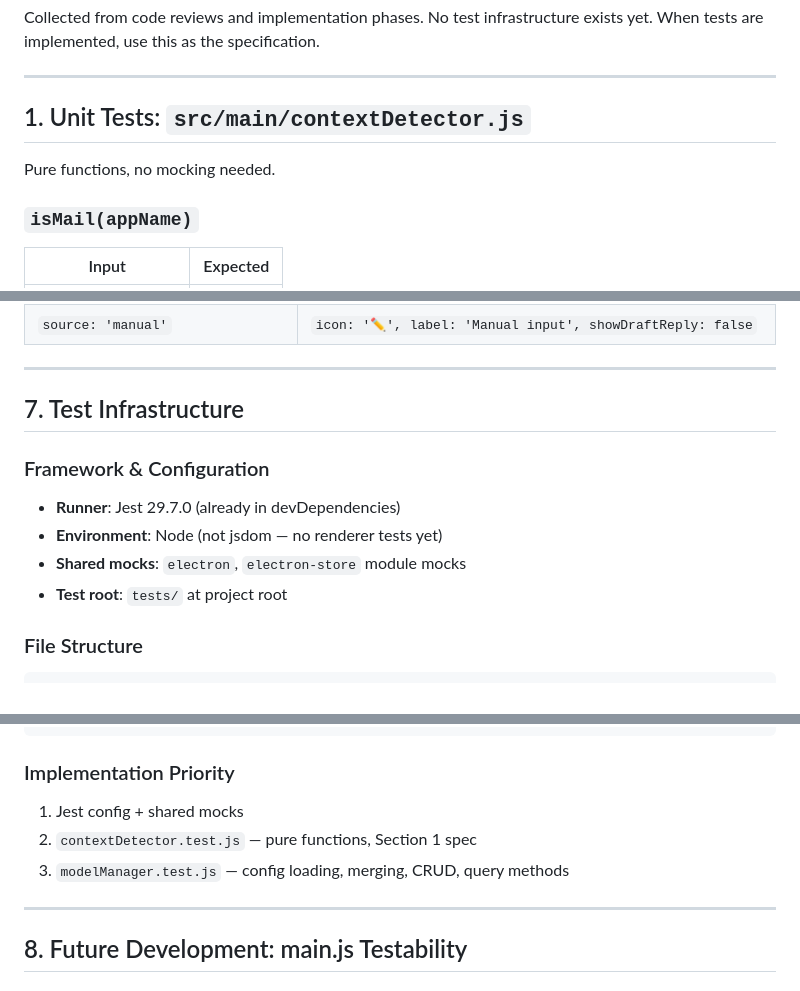
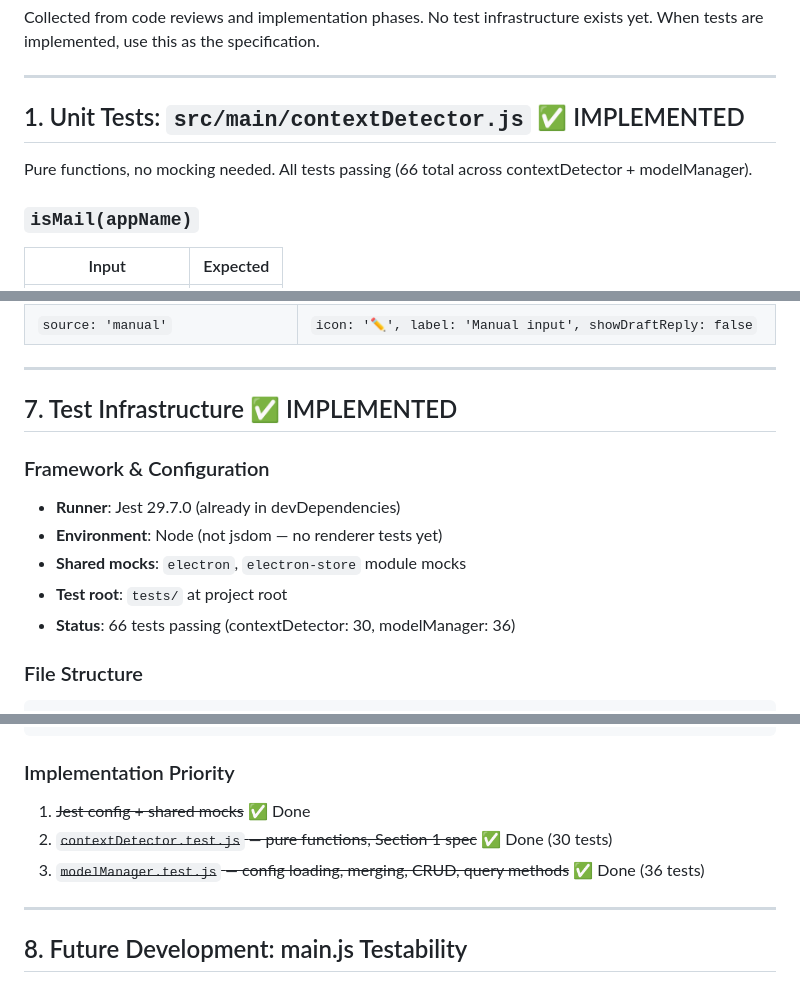
Before and after one commit to obodnikov/llm-assistant-macos, a Markdown page: Docs/TEST_PLAN.md, 3 parts joined by grey strips. Rendered like a GitHub page.

```diff
--- a/Docs/TEST_PLAN.md
+++ b/Docs/TEST_PLAN.md
@@ -5,9 +5,9 @@ When tests are implemented, use this as the specification.
 
 ---
 
-## 1. Unit Tests: `src/main/contextDetector.js`
+## 1. Unit Tests: `src/main/contextDetector.js` ✅ IMPLEMENTED
 
-Pure functions, no mocking needed.
+Pure functions, no mocking needed. All tests passing (66 total across contextDetector + modelManager).
 
 ### `isMail(appName)`
 | Input | Expected |
@@ -143,7 +143,7 @@ Clipboard safety: JS owns save/restore via Electron clipboard API. AppleScript o
 
 ---
 
-## 7. Test Infrastructure
+## 7. Test Infrastructure ✅ IMPLEMENTED
 
 ### Framework & Configuration
 
@@ -151,6 +151,7 @@ Clipboard safety: JS owns save/restore via Electron clipboard API. AppleScript o
 - **Environment**: Node (not jsdom — no renderer tests yet)
 - **Shared mocks**: `electron`, `electron-store` module mocks
 - **Test root**: `tests/` at project root
+- **Status**: 66 tests passing (contextDetector: 30, modelManager: 36)
 
 ### File Structure
 
@@ -168,9 +169,9 @@ tests/
 
 ### Implementation Priority
 
-1. Jest config + shared mocks
-2. `contextDetector.test.js` — pure functions, Section 1 spec
-3. `modelManager.test.js` — config loading, merging, CRUD, query methods
+1. ~~Jest config + shared mocks~~ ✅ Done
+2. ~~`contextDetector.test.js` — pure functions, Section 1 spec~~ ✅ Done (30 tests)
+3. ~~`modelManager.test.js` — config loading, merging, CRUD, query methods~~ ✅ Done (36 tests)
 
 ---
 
```
Also changed, not shown: Docs/UNIVERSAL_TEXT_IMPLEMENTATION_PLAN.md (+9 -3 lines).
